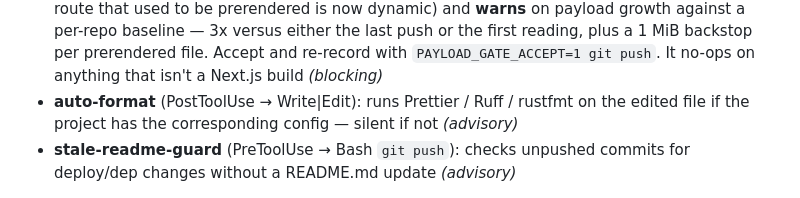
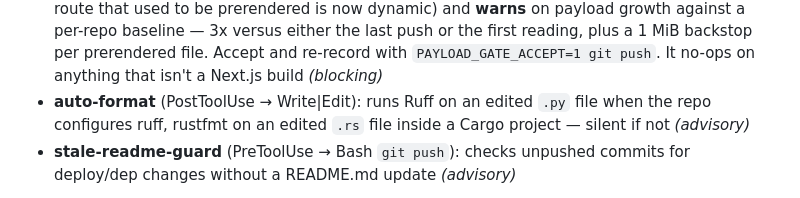
Before and after one commit to w2ur/claude-code-setup, a Markdown page: README.md, the part around the change. GitHub-like rendering; folded sections open.

```diff
--- a/README.md
+++ b/README.md
@@ -160,7 +160,7 @@ Why skills instead of just writing longer agent prompts? Because skills are reus
 
 - **secret-scan** (PreToolUse → Write|Edit): blocks writes containing API key patterns (`sk-`, `AKIA`, `ghp_`, etc.), excludes `.env.example` *(blocking)*
 - **push-build-gate** (PreToolUse → Bash `git push`): runs the build **and then the test suite** before the push goes out, and blocks on a build failure, a compiler warning, or a red suite. A suite that never finishes is bounded and *non*-blocking — fail closed on the guard's verdict, open on the guard's own malfunction. Skip the test stage with `TEST_GATE_SKIP=1 git push`. Its dispatch logic has its own harness, `hooks/push-build-gate/test_hook.sh`. A third tier, `payload_gate.py`, reads the Next.js build's own route table: it **blocks** a render-mode flip (a route that used to be prerendered is now dynamic) and **warns** on payload growth against a per-repo baseline — 3x versus either the last push or the first reading, plus a 1 MiB backstop per prerendered file. Accept and re-record with `PAYLOAD_GATE_ACCEPT=1 git push`. It no-ops on anything that isn't a Next.js build *(blocking)*
-- **auto-format** (PostToolUse → Write|Edit): runs Prettier / Ruff / rustfmt on the edited file if the project has the corresponding config — silent if not *(advisory)*
+- **auto-format** (PostToolUse → Write|Edit): runs Ruff on an edited `.py` file when the repo configures ruff, rustfmt on an edited `.rs` file inside a Cargo project — silent if not *(advisory)*
 - **stale-readme-guard** (PreToolUse → Bash `git push`): checks unpushed commits for deploy/dep changes without a README.md update *(advisory)*
 
 Half the hooks are advisory — in a system where I don't review code, I need Claude Code to exercise judgment, not pass checklists. There are two blocking exceptions now: secret scanning, because accidentally committing an API key is irreversible, and the push build gate, because shipping a broken build is a different kind of irreversible — it's live the moment it deploys.
```
Also changed, not shown: hooks/README.md (+2 -2 lines).
